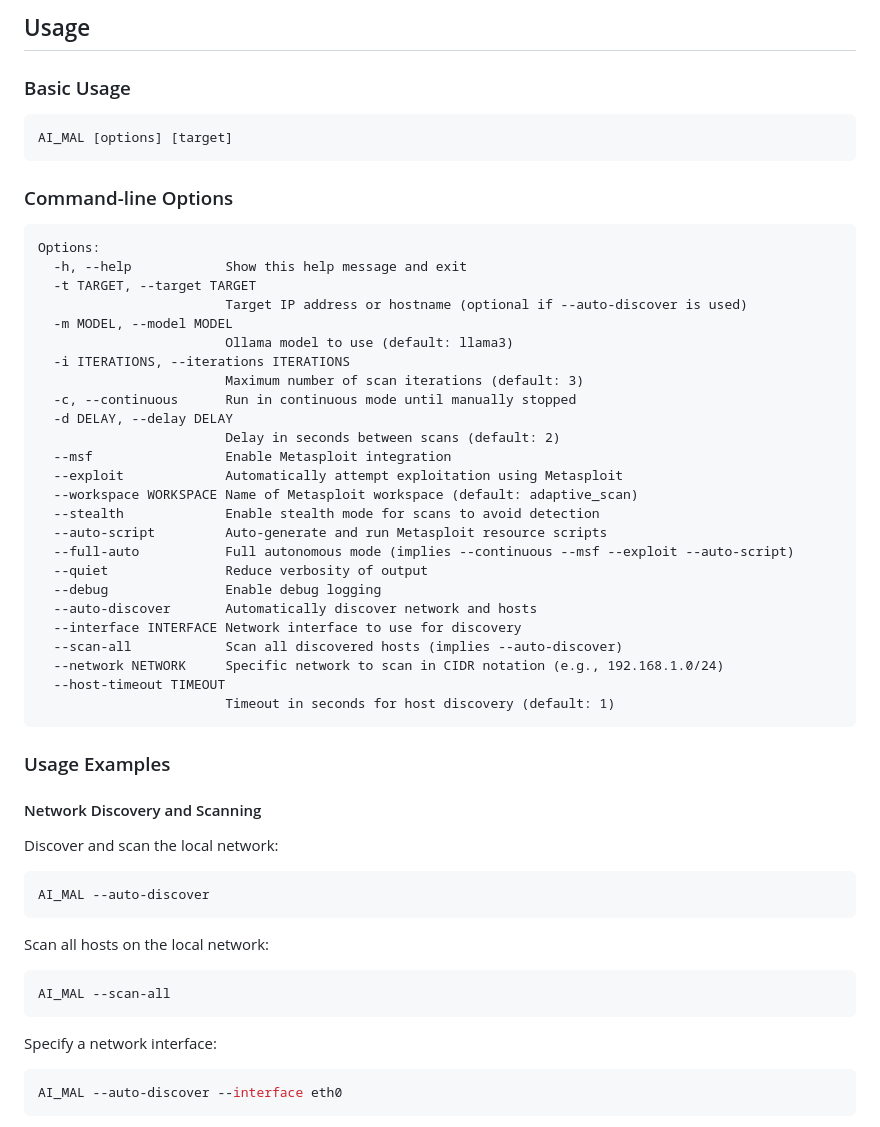
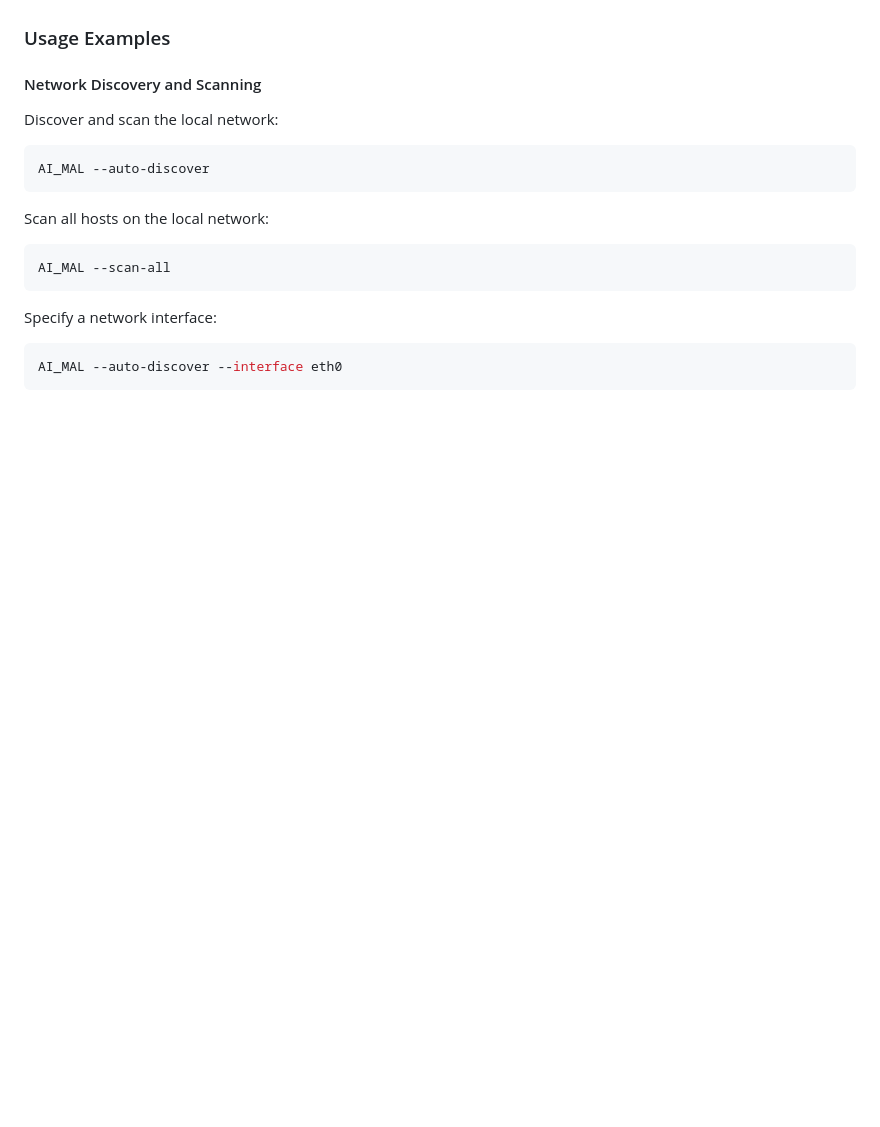
Before and after one commit to Dleifnesor/AI_MAL, a Markdown page: README.md, the part around the change printed below. GitHub-like rendering; blank space fills up the shorter version.

````diff
--- a/README.md
+++ b/README.md
@@ -86,40 +37,3 @@ chmod +x AI_MAL
-## Usage
-
-### Basic Usage
-
-```bash
-AI_MAL [options] [target]
-```
-
-### Command-line Options
-
-```
-Options:
-  -h, --help            Show this help message and exit
-  -t TARGET, --target TARGET
-                        Target IP address or hostname (optional if --auto-discover is used)
-  -m MODEL, --model MODEL
-                        Ollama model to use (default: llama3)
-  -i ITERATIONS, --iterations ITERATIONS
-                        Maximum number of scan iterations (default: 3)
-  -c, --continuous      Run in continuous mode until manually stopped
-  -d DELAY, --delay DELAY
-                        Delay in seconds between scans (default: 2)
-  --msf                 Enable Metasploit integration
-  --exploit             Automatically attempt exploitation using Metasploit
-  --workspace WORKSPACE Name of Metasploit workspace (default: adaptive_scan)
-  --stealth             Enable stealth mode for scans to avoid detection
-  --auto-script         Auto-generate and run Metasploit resource scripts
-  --full-auto           Full autonomous mode (implies --continuous --msf --exploit --auto-script)
-  --quiet               Reduce verbosity of output
-  --debug               Enable debug logging
-  --auto-discover       Automatically discover network and hosts
-  --interface INTERFACE Network interface to use for discovery
-  --scan-all            Scan all discovered hosts (implies --auto-discover)
-  --network NETWORK     Specific network to scan in CIDR notation (e.g., 192.168.1.0/24)
-  --host-timeout TIMEOUT
-                        Timeout in seconds for host discovery (default: 1)
-```
 
 ### Usage Examples
 
````
Also changed, not shown: other parts of README.md (+0 -49 lines).
